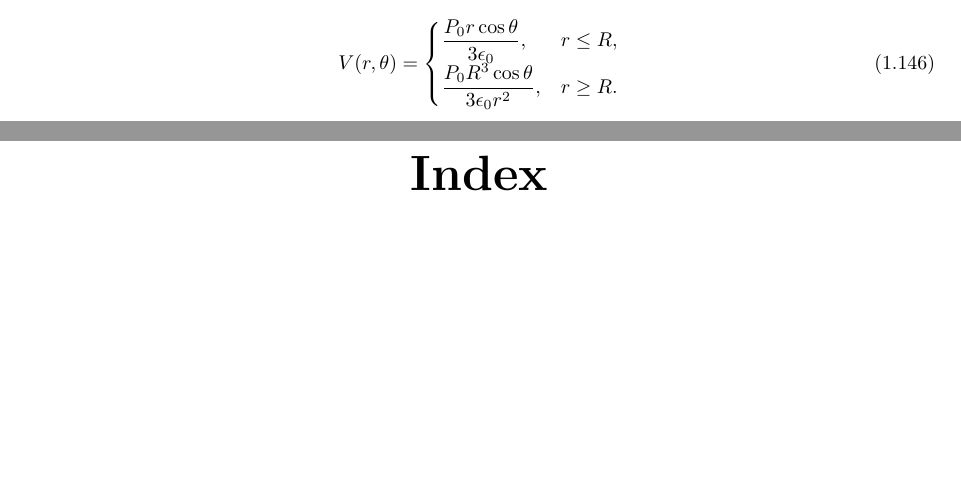
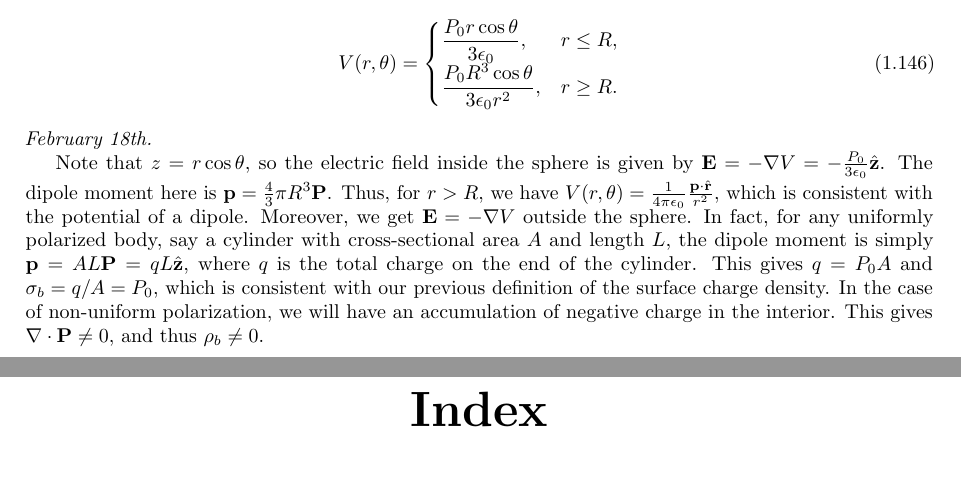
Before and after one commit to MaxMight01/ISI_Fourth_Semester, a LaTeX thesis (subjects/Electrodynamics/elec.tex, which reads subjects/Electrodynamics/chapters/ch01.tex): two parts of pages 22 and 23 of 23, joined at a grey line, cut so that both start at the same text, the shorter picture padded with empty space. The pictures show the PDF file subjects/Electrodynamics/elec.pdf that the author committed with the source.

Commit message:
ELEC, Feb 18th

```diff
--- a/subjects/Electrodynamics/chapters/ch01.tex
+++ b/subjects/Electrodynamics/chapters/ch01.tex
@@ -800,3 +800,7 @@ Solving via utilising the orthogonality of the Legendre polynomials gives $A_{1}
         \dfrac{P_{0} R^{3} \cos \theta}{3 \epsilon_{0} r^{2}}, & r \geq R.
     \end{cases}
 \end{align}
+
+\noindent \textit{February 18th.}
+
+Note that $z = r \cos \theta$, so the electric field inside the sphere is given by $\bv{E} = -\nabla V = -\frac{P_{0}}{3 \epsilon_{0}} \hat{\bv{z}}$. The dipole moment here is $\bv{p} = \frac{4}{3} \pi R^{3} \bv{P}$. Thus, for $r > R$, we have $V(r,\theta) = \frac{1}{4 \pi \epsilon_{0}} \frac{\bv{p} \cdot \hat{\bv{r}}}{r^{2}}$, which is consistent with the potential of a dipole. Moreover, we get $\bv{E} = -\nabla V$ outside the sphere. In fact, for any uniformly polarized body, say a cylinder with cross-sectional area $A$ and length $L$, the dipole moment is simply $\bv{p} = AL\bv{P} = qL \hat{\bv{z}}$, where $q$ is the total charge on the end of the cylinder. This gives $q = P_{0}A$ and $\sigma_{b} = q/A = P_{0}$, which is consistent with our previous definition of the surface charge density. In the case of non-uniform polarization, we will have an accumulation of negative charge in the interior. This gives $\nabla \cdot \bv{P} \neq 0$, and thus $\rho_{b} \neq 0$.
```
Also changed, not shown: subjects/Electrodynamics/elec.pdf.
